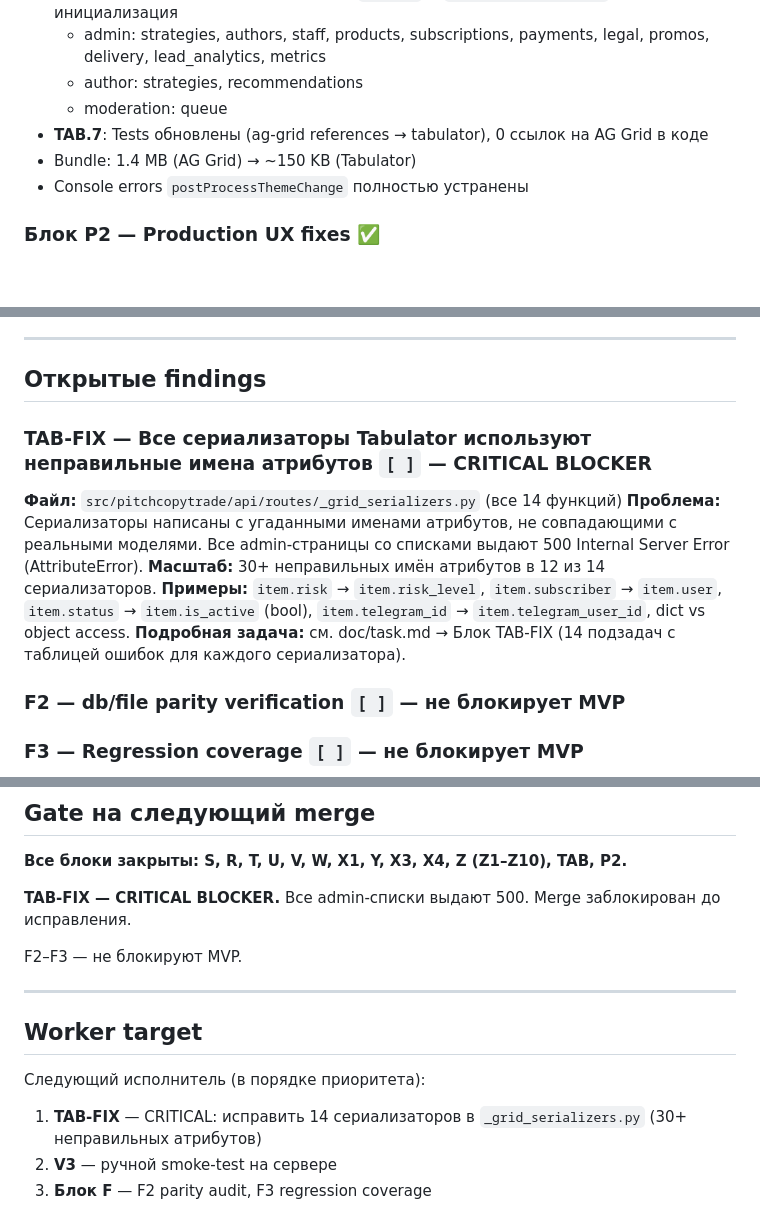
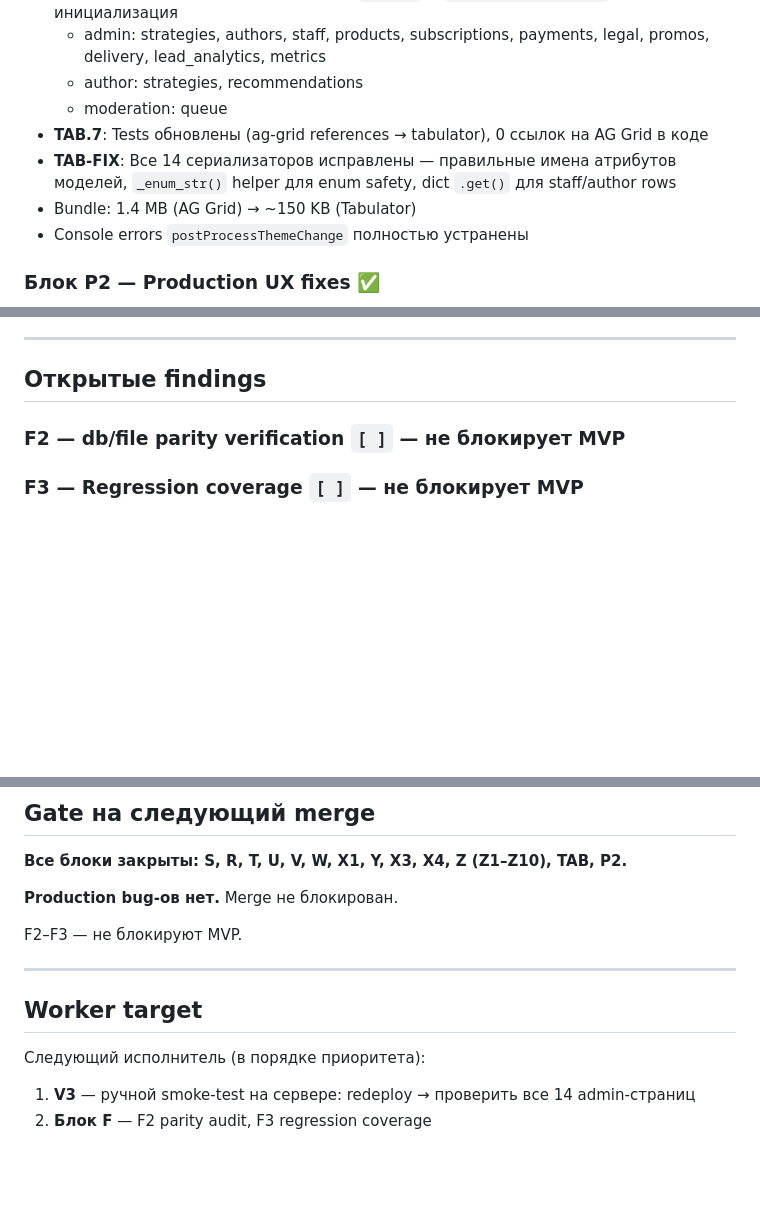
Before and after one commit to sulimenko/PitchCopyTrade, a Markdown page: doc/review.md, 3 parts joined by grey strips. Drawn GitHub-style; blank space fills up the shorter version.

Commit message:
update review

```diff
--- a/doc/review.md
+++ b/doc/review.md
@@ -143,6 +143,7 @@ email-validator, httpx, aiosmtplib, authlib
   - author: strategies, recommendations
   - moderation: queue
 - **TAB.7**: Tests обновлены (ag-grid references → tabulator), 0 ссылок на AG Grid в коде
+- **TAB-FIX**: Все 14 сериализаторов исправлены — правильные имена атрибутов моделей, `_enum_str()` helper для enum safety, dict `.get()` для staff/author rows
 - Bundle: 1.4 MB (AG Grid) → ~150 KB (Tabulator)
 - Console errors `postProcessThemeChange` полностью устранены
 
@@ -160,14 +161,6 @@ email-validator, httpx, aiosmtplib, authlib
 ---
 
 ## Открытые findings
-
-### TAB-FIX — Все сериализаторы Tabulator используют неправильные имена атрибутов `[ ]` — CRITICAL BLOCKER
-
-**Файл:** `src/pitchcopytrade/api/routes/_grid_serializers.py` (все 14 функций)
-**Проблема:** Сериализаторы написаны с угаданными именами атрибутов, не совпадающими с реальными моделями. Все admin-страницы со списками выдают 500 Internal Server Error (AttributeError).
-**Масштаб:** 30+ неправильных имён атрибутов в 12 из 14 сериализаторов.
-**Примеры:** `item.risk` → `item.risk_level`, `item.subscriber` → `item.user`, `item.status` → `item.is_active` (bool), `item.telegram_id` → `item.telegram_user_id`, dict vs object access.
-**Подробная задача:** см. doc/task.md → Блок TAB-FIX (14 подзадач с таблицей ошибок для каждого сериализатора).
 
 ### F2 — db/file parity verification `[ ]` — не блокирует MVP
 
@@ -191,7 +184,7 @@ email-validator, httpx, aiosmtplib, authlib
 
 **Все блоки закрыты: S, R, T, U, V, W, X1, Y, X3, X4, Z (Z1–Z10), TAB, P2.**
 
-**TAB-FIX — CRITICAL BLOCKER.** Все admin-списки выдают 500. Merge заблокирован до исправления.
+**Production bug-ов нет.** Merge не блокирован.
 
 F2–F3 — не блокируют MVP.
 
@@ -200,6 +193,5 @@ F2–F3 — не блокируют MVP.
 ## Worker target
 
 Следующий исполнитель (в порядке приоритета):
-1. **TAB-FIX** — CRITICAL: исправить 14 сериализаторов в `_grid_serializers.py` (30+ неправильных атрибутов)
-2. **V3** — ручной smoke-test на сервере
-3. **Блок F** — F2 parity audit, F3 regression coverage
+1. **V3** — ручной smoke-test на сервере: redeploy → проверить все 14 admin-страниц
+2. **Блок F** — F2 parity audit, F3 regression coverage
```
